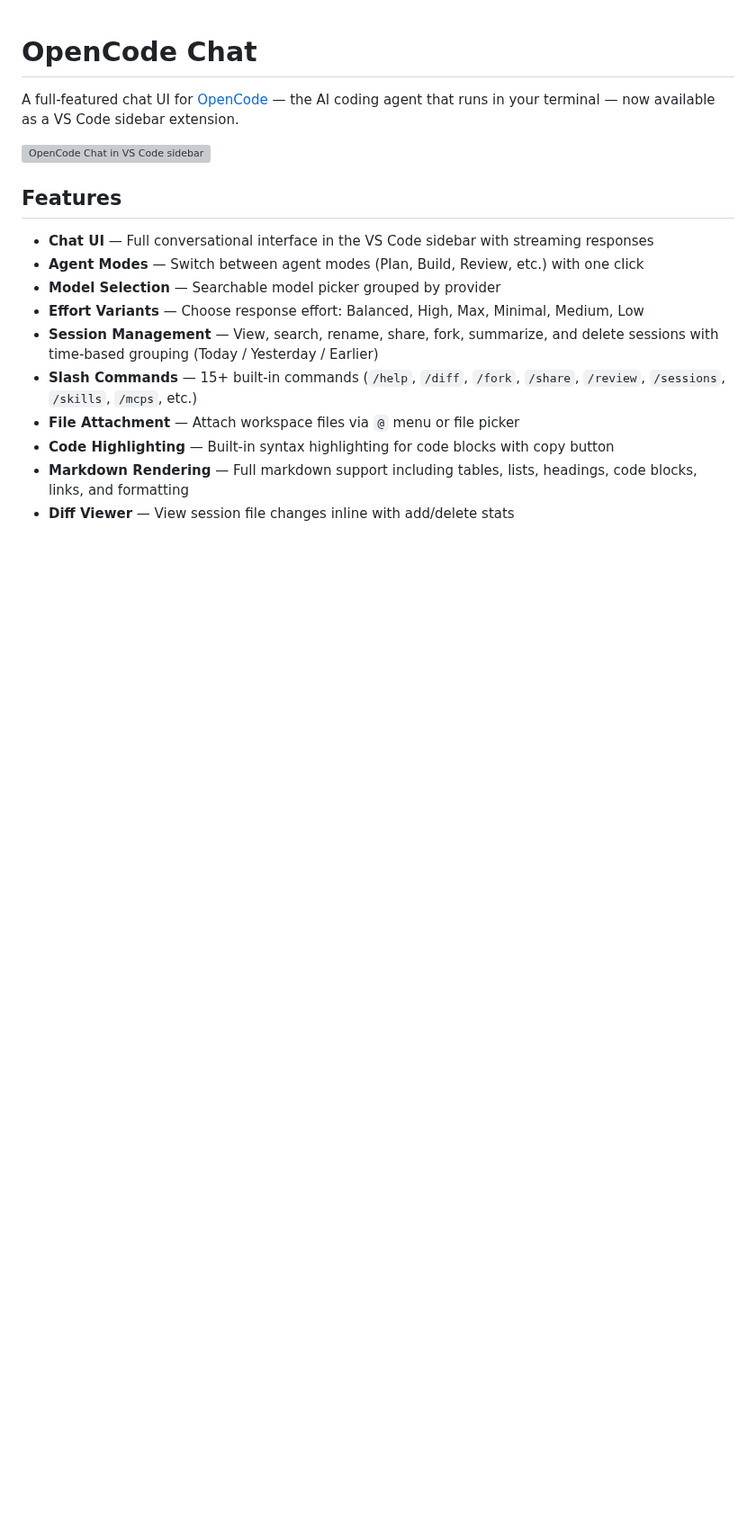
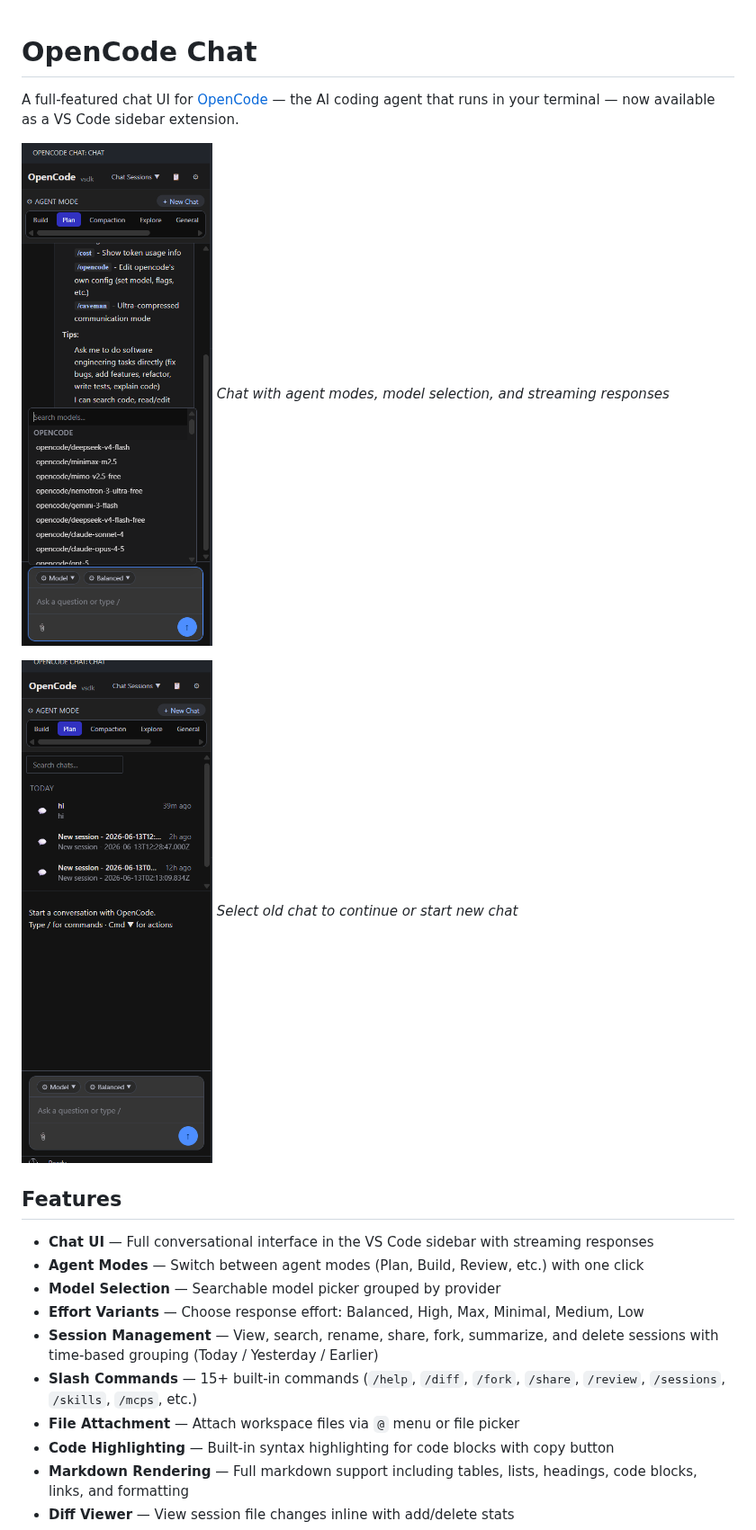
Before and after one commit to yeasherarafath/opencode-chat, a Markdown page: README.md, the part around the change. Shown at 90% size. Rendered like a GitHub page; pictures changed too: media/chat.png (added), media/landing.png (added); blank space fills up the shorter version; grey boxes are pictures that could not be loaded.

```diff
--- a/README.md
+++ b/README.md
@@ -2,7 +2,11 @@
 
 A full-featured chat UI for [OpenCode](https://opencode.ai) — the AI coding agent that runs in your terminal — now available as a VS Code sidebar extension.
 
-![OpenCode Chat in VS Code sidebar](media/icon.png)
+![Chat interface](media/chat.png)
+*Chat with agent modes, model selection, and streaming responses*
+
+![Landing page](media/landing.png)
+*Select old chat to continue or start new chat*
 
 ## Features
 
```
Also changed, not shown: 1 other file.
